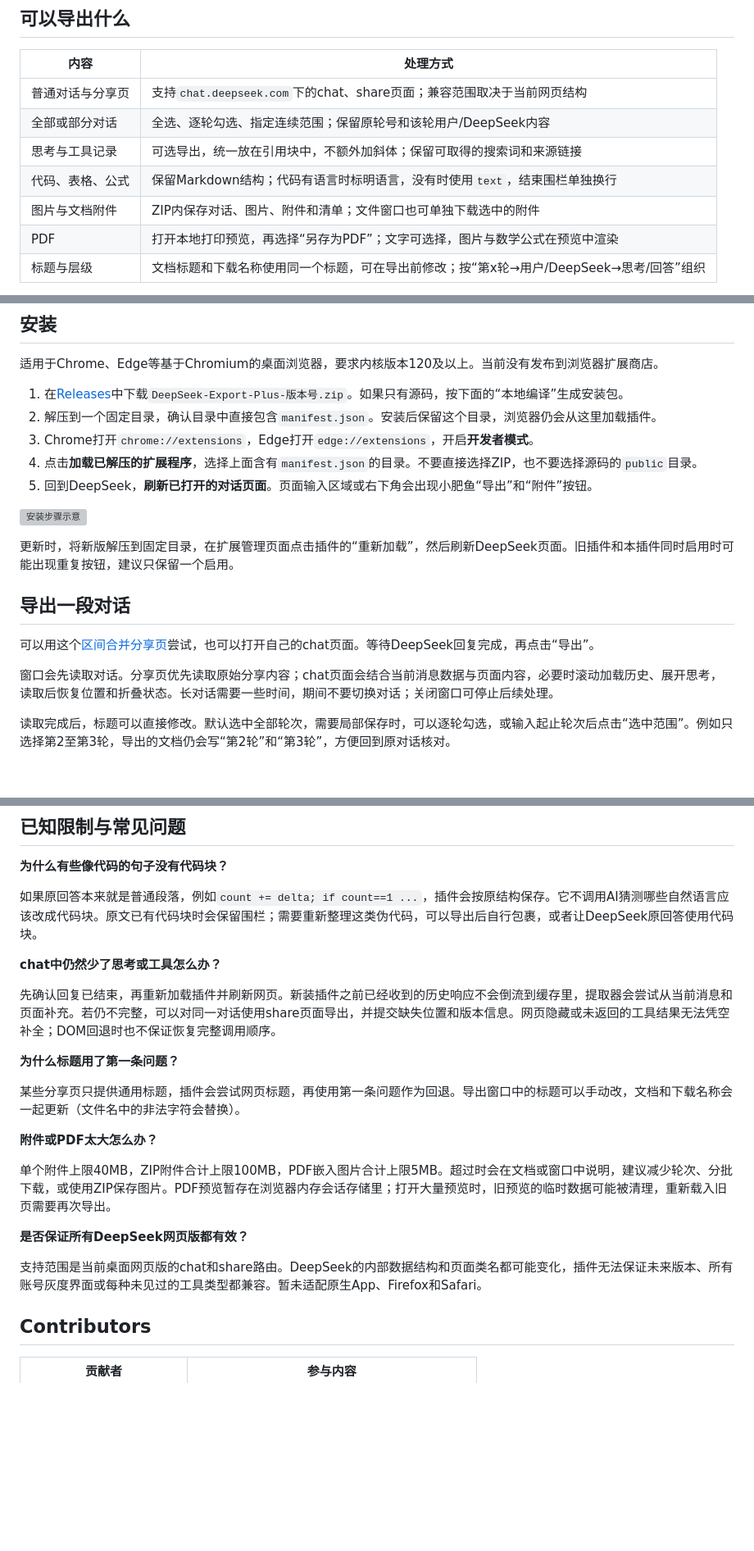
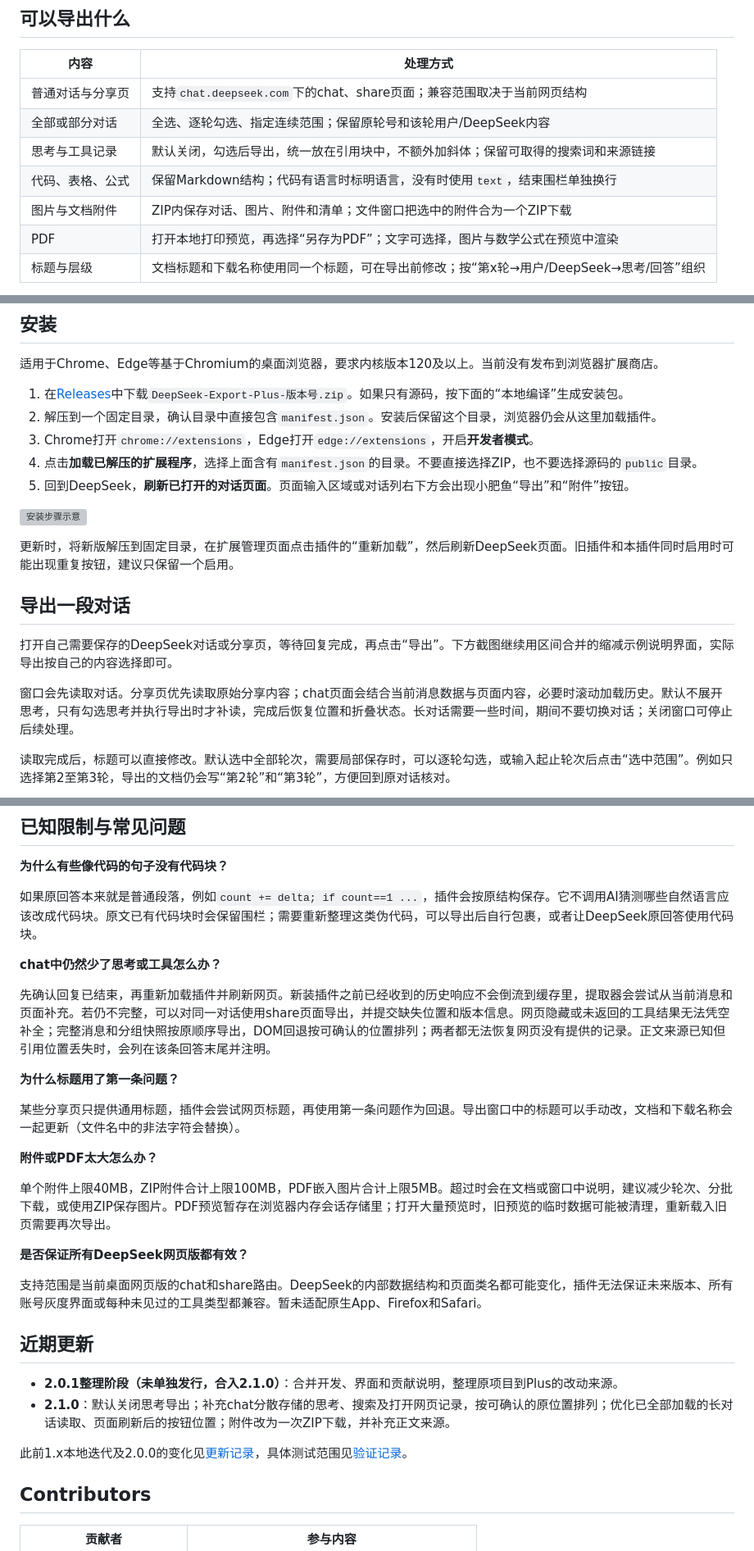
Before and after one commit to xiaohei07/DeepSeek-Export-Plus, a Markdown page: README.md, 3 parts joined by grey strips. Shown at 82% size. GitHub-like rendering; blank space fills up the shorter version; grey boxes are pictures that could not be loaded.

```diff
--- a/README.md
+++ b/README.md
@@ -20,9 +20,9 @@
 | --- | --- |
 | 普通对话与分享页 | 支持`chat.deepseek.com`下的chat、share页面；兼容范围取决于当前网页结构 |
 | 全部或部分对话 | 全选、逐轮勾选、指定连续范围；保留原轮号和该轮用户/DeepSeek内容 |
-| 思考与工具记录 | 可选导出，统一放在引用块中，不额外加斜体；保留可取得的搜索词和来源链接 |
+| 思考与工具记录 | 默认关闭，勾选后导出，统一放在引用块中，不额外加斜体；保留可取得的搜索词和来源链接 |
 | 代码、表格、公式 | 保留Markdown结构；代码有语言时标明语言，没有时使用`text`，结束围栏单独换行 |
-| 图片与文档附件 | ZIP内保存对话、图片、附件和清单；文件窗口也可单独下载选中的附件 |
+| 图片与文档附件 | ZIP内保存对话、图片、附件和清单；文件窗口把选中的附件合为一个ZIP下载 |
 | PDF | 打开本地打印预览，再选择“另存为PDF”；文字可选择，图片与数学公式在预览中渲染 |
 | 标题与层级 | 文档标题和下载名称使用同一个标题，可在导出前修改；按“第x轮→用户/DeepSeek→思考/回答”组织 |
 
@@ -36,7 +36,7 @@
 2. 解压到一个固定目录，确认目录中直接包含`manifest.json`。安装后保留这个目录，浏览器仍会从这里加载插件。
 3. Chrome打开`chrome://extensions`，Edge打开`edge://extensions`，开启**开发者模式**。
 4. 点击**加载已解压的扩展程序**，选择上面含有`manifest.json`的目录。不要直接选择ZIP，也不要选择源码的`public`目录。
-5. 回到DeepSeek，**刷新已打开的对话页面**。页面输入区域或右下角会出现小肥鱼“导出”和“附件”按钮。
+5. 回到DeepSeek，**刷新已打开的对话页面**。页面输入区域或对话列右下方会出现小肥鱼“导出”和“附件”按钮。
 
 ![安装步骤示意](docs/images/install.svg)
 
@@ -44,9 +44,9 @@
 
 ## 导出一段对话
 
-可以用这个[区间合并分享页](https://chat.deepseek.com/share/2r70j9kh8jm2e3omjt)尝试，也可以打开自己的chat页面。等待DeepSeek回复完成，再点击“导出”。
+打开自己需要保存的DeepSeek对话或分享页，等待回复完成，再点击“导出”。下方截图继续用区间合并的缩减示例说明界面，实际导出按自己的内容选择即可。
 
-窗口会先读取对话。分享页优先读取原始分享内容；chat页面会结合当前消息数据与页面内容，必要时滚动加载历史、展开思考，读取后恢复位置和折叠状态。长对话需要一些时间，期间不要切换对话；关闭窗口可停止后续处理。
+窗口会先读取对话。分享页优先读取原始分享内容；chat页面会结合当前消息数据与页面内容，必要时滚动加载历史。默认不展开思考，只有勾选思考并执行导出时才补读，完成后恢复位置和折叠状态。长对话需要一些时间，期间不要切换对话；关闭窗口可停止后续处理。
 
 读取完成后，标题可以直接修改。默认选中全部轮次，需要局部保存时，可以逐轮勾选，或输入起止轮次后点击“选中范围”。例如只选择第2至第3轮，导出的文档仍会写“第2轮”和“第3轮”，方便回到原对话核对。
 
@@ -126,7 +125,7 @@ chat页面还会在内存中保留当前页面自然收到的历史消息响应
 
 **chat中仍然少了思考或工具怎么办？**
 
-先确认回复已结束，再重新加载插件并刷新网页。新装插件之前已经收到的历史响应不会倒流到缓存里，提取器会尝试从当前消息和页面补充。若仍不完整，可以对同一对话使用share页面导出，并提交缺失位置和版本信息。网页隐藏或未返回的工具结果无法凭空补全；DOM回退时也不保证恢复完整调用顺序。
+先确认回复已结束，再重新加载插件并刷新网页。新装插件之前已经收到的历史响应不会倒流到缓存里，提取器会尝试从当前消息和页面补充。若仍不完整，可以对同一对话使用share页面导出，并提交缺失位置和版本信息。网页隐藏或未返回的工具结果无法凭空补全；完整消息和分组快照按原顺序导出，DOM回退按可确认的位置排列；两者都无法恢复网页没有提供的记录。正文来源已知但引用位置丢失时，会列在该条回答末尾并注明。
 
 **为什么标题用了第一条问题？**
 
@@ -140,6 +139,13 @@ chat页面还会在内存中保留当前页面自然收到的历史消息响应
 
 支持范围是当前桌面网页版的chat和share路由。DeepSeek的内部数据结构和页面类名都可能变化，插件无法保证未来版本、所有账号灰度界面或每种未见过的工具类型都兼容。暂未适配原生App、Firefox和Safari。
 
+## 近期更新
+
+- **2.0.1整理阶段（未单独发行，合入2.1.0）**：合并开发、界面和贡献说明，整理原项目到Plus的改动来源。
+- **2.1.0**：默认关闭思考导出；补充chat分散存储的思考、搜索及打开网页记录，按可确认的原位置排列；优化已全部加载的长对话读取、页面刷新后的按钮位置；附件改为一次ZIP下载，并补充正文来源。
+
+此前1.x本地迭代及2.0.0的变化见[更新记录](CHANGELOG.md)，具体测试范围见[验证记录](docs/VALIDATION.md)。
+
 ## Contributors
 
 | 贡献者 | 参与内容 |
```
Also changed, not shown: other parts of README.md (+6 -7 lines).
